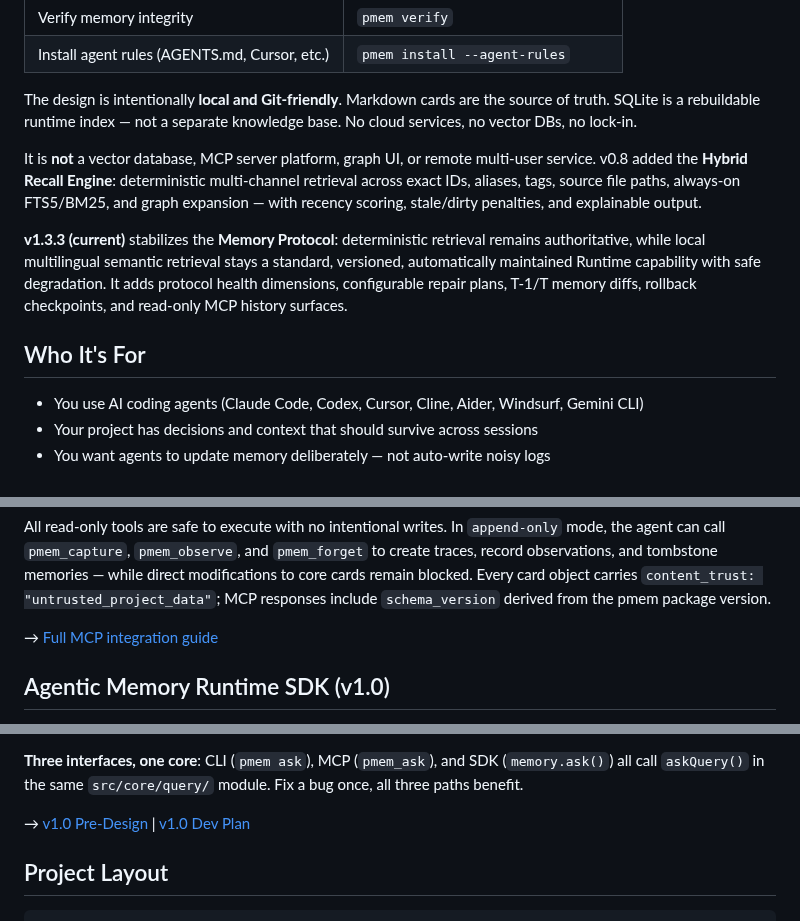
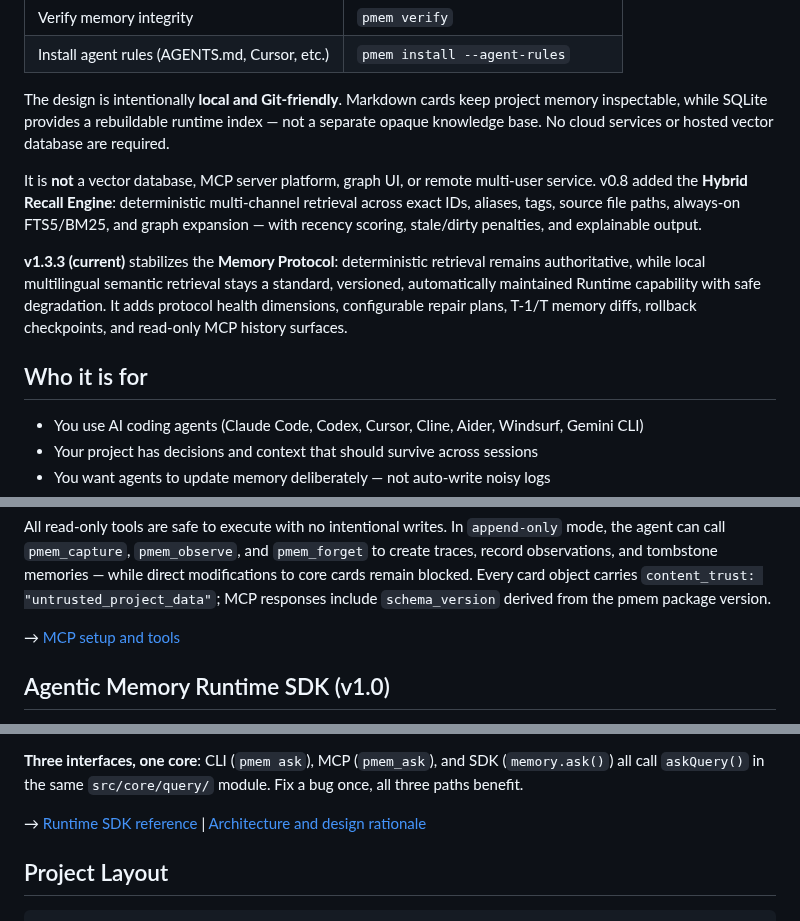
Before and after one commit to KkSss999/pmem, a Markdown page: README.md, 3 parts joined by grey strips. GitHub-like rendering.

```diff
--- a/README.md
+++ b/README.md
@@ -25,13 +97,13 @@ pmem adds a small, explicit memory layer to the project:
 | Verify memory integrity | `pmem verify` |
 | Install agent rules (AGENTS.md, Cursor, etc.) | `pmem install --agent-rules` |
 
-The design is intentionally **local and Git-friendly**. Markdown cards are the source of truth. SQLite is a rebuildable runtime index — not a separate knowledge base. No cloud services, no vector DBs, no lock-in.
+The design is intentionally **local and Git-friendly**. Markdown cards keep project memory inspectable, while SQLite provides a rebuildable runtime index — not a separate opaque knowledge base. No cloud services or hosted vector database are required.
 
 It is **not** a vector database, MCP server platform, graph UI, or remote multi-user service. v0.8 added the **Hybrid Recall Engine**: deterministic multi-channel retrieval across exact IDs, aliases, tags, source file paths, always-on FTS5/BM25, and graph expansion — with recency scoring, stale/dirty penalties, and explainable output.
 
 **v1.3.3 (current)** stabilizes the **Memory Protocol**: deterministic retrieval remains authoritative, while local multilingual semantic retrieval stays a standard, versioned, automatically maintained Runtime capability with safe degradation. It adds protocol health dimensions, configurable repair plans, T-1/T memory diffs, rollback checkpoints, and read-only MCP history surfaces.
 
-## Who It's For
+## Who it is for
 
 - You use AI coding agents (Claude Code, Codex, Cursor, Cline, Aider, Windsurf, Gemini CLI)
 - Your project has decisions and context that should survive across sessions
@@ -644,7 +720,7 @@ pmem mcp --write=append-only
 
 All read-only tools are safe to execute with no intentional writes. In `append-only` mode, the agent can call `pmem_capture`, `pmem_observe`, and `pmem_forget` to create traces, record observations, and tombstone memories — while direct modifications to core cards remain blocked. Every card object carries `content_trust: "untrusted_project_data"`; MCP responses include `schema_version` derived from the pmem package version.
 
-→ [Full MCP integration guide](docs/pmem-rt.md)
+→ [MCP setup and tools](#mcp-runtime-pmem-rt)
 
 ## Agentic Memory Runtime SDK (v1.0)
 
@@ -690,7 +766,7 @@ await memory.close();
 
 **Three interfaces, one core**: CLI (`pmem ask`), MCP (`pmem_ask`), and SDK (`memory.ask()`) all call `askQuery()` in the same `src/core/query/` module. Fix a bug once, all three paths benefit.
 
-→ [v1.0 Pre-Design](docs/v1.0%20pre-design.md) | [v1.0 Dev Plan](docs/v1.0%20dev-plan.md)
+→ [Runtime SDK reference](#agentic-memory-runtime-sdk-v10) | [Architecture and design rationale](#engineering-case-study)
 
 ## Project Layout
 
```
Also changed, not shown: other parts of README.md (+91 -13 lines), .pmem/decisions/decision.portfolio_first_readme_presentation_20260907.md (added, +44 -0 lines), .pmem/next.md (+1 -1 lines), assets/pmem-session-demo.gif (added), 4 other files.
